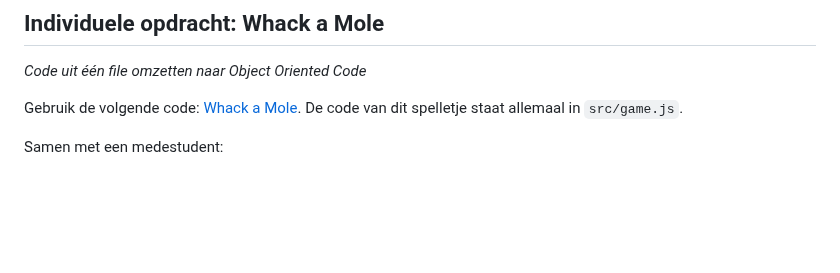
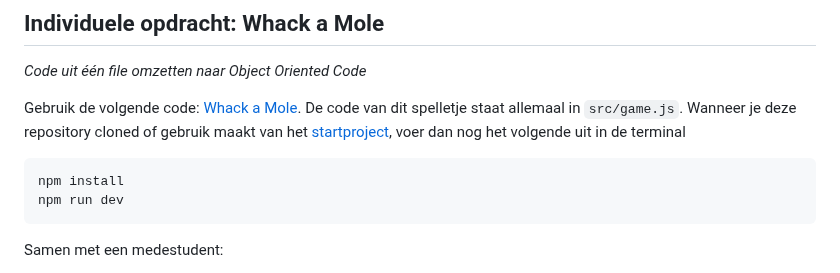
Before and after one commit to HR-CMGT/PRG04-2023-2024, a Markdown page: opdrachten/les2.md, the part around the change. Drawn GitHub-style; blank space fills up the shorter version.

````diff
--- a/opdrachten/les2.md
+++ b/opdrachten/les2.md
@@ -47,6 +47,11 @@ export class Game extends Engine {
 
 Gebruik de volgende code: [Whack a Mole](https://github.com/HR-CMGT/PRG04-whack-a-mole).
 De code van dit spelletje staat allemaal in `src/game.js`.
+Wanneer je deze repository cloned of gebruik maakt van het [startproject](https://github.com/HR-CMGT/prg4-startproject-2024), voer dan nog het volgende uit in de terminal
+```bash
+npm install
+npm run dev
+```
 
 Samen met een medestudent:
 - bekijk je deze code en gaan jullie regel-voor-regel na wat de code doet.
````
